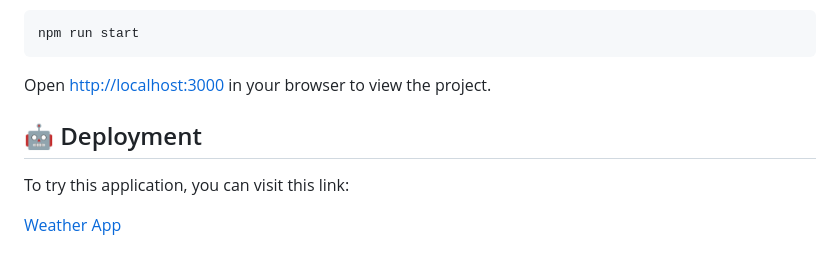
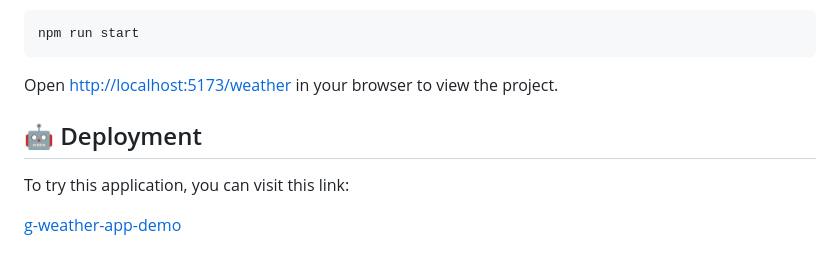
Before and after one commit to LongHoangNguyenH/g-weather-exam, a Markdown page: Readme.md, the part around the change. GitHub-like rendering.

````diff
--- a/Readme.md
+++ b/Readme.md
@@ -125,10 +125,10 @@ run this command below from both client and server to start the application
 npm run start
 ```
 
-Open [http://localhost:3000](http://localhost:3000) in your browser to view the project.
+Open [http://localhost:5173/weather](http://localhost:5173/weather) in your browser to view the project.
 
 ## <a name="deployment">🤖 Deployment</a>
 
 To try this application, you can visit this link:
 
-[Weather App](https://home-rental-client-silk.vercel.app/)
+[g-weather-app-demo](https://g-weather-exam-client.vercel.app/weather)
````
